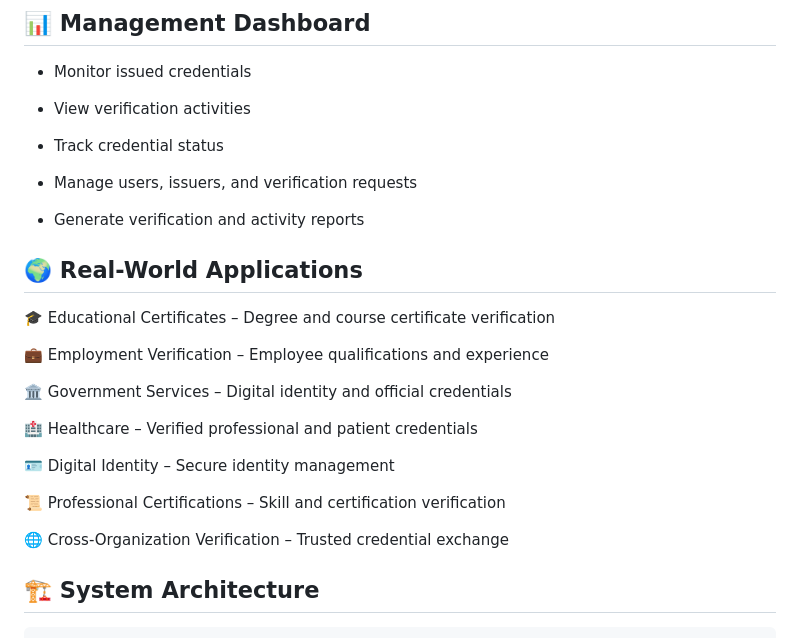
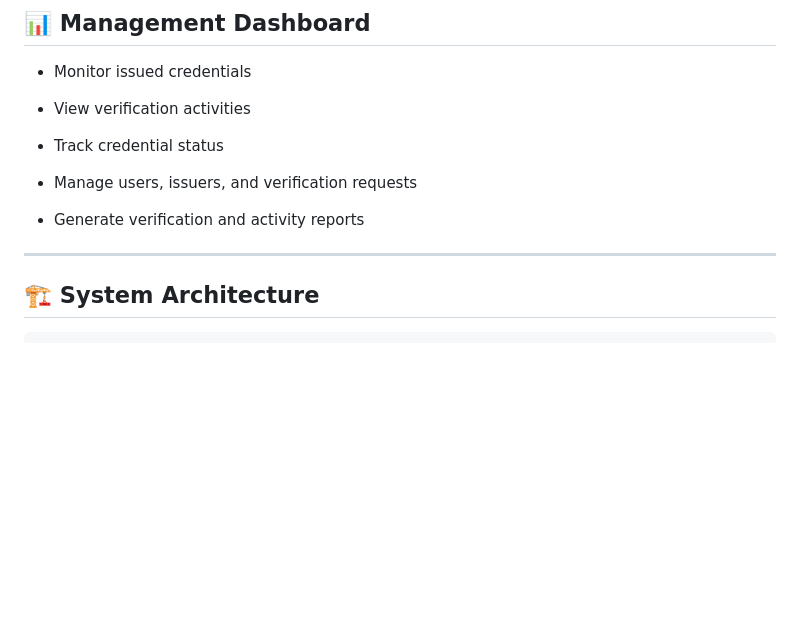
Before and after one commit to Hariezwar/Blockchain-Based-Digital-Identity-Verifiable-Credential-Wallet, a Markdown page: README.md, the part around one of its changes. Drawn GitHub-style; blank space fills up the shorter version.

```diff
--- a/README.md
+++ b/README.md
@@ -132,21 +132,7 @@ It helps users to:
 
 - Generate verification and activity reports
 
-## 🌍 Real-World Applications
-
-🎓 Educational Certificates – Degree and course certificate verification
-
-💼 Employment Verification – Employee qualifications and experience
-
-🏛️ Government Services – Digital identity and official credentials
-
-🏥 Healthcare – Verified professional and patient credentials
-
-🪪 Digital Identity – Secure identity management
-
-📜 Professional Certifications – Skill and certification verification
-
-🌐 Cross-Organization Verification – Trusted credential exchange
+---
 
 ## 🏗️ System Architecture
 
```
Also changed, not shown: other parts of README.md (+3 -0 lines).
